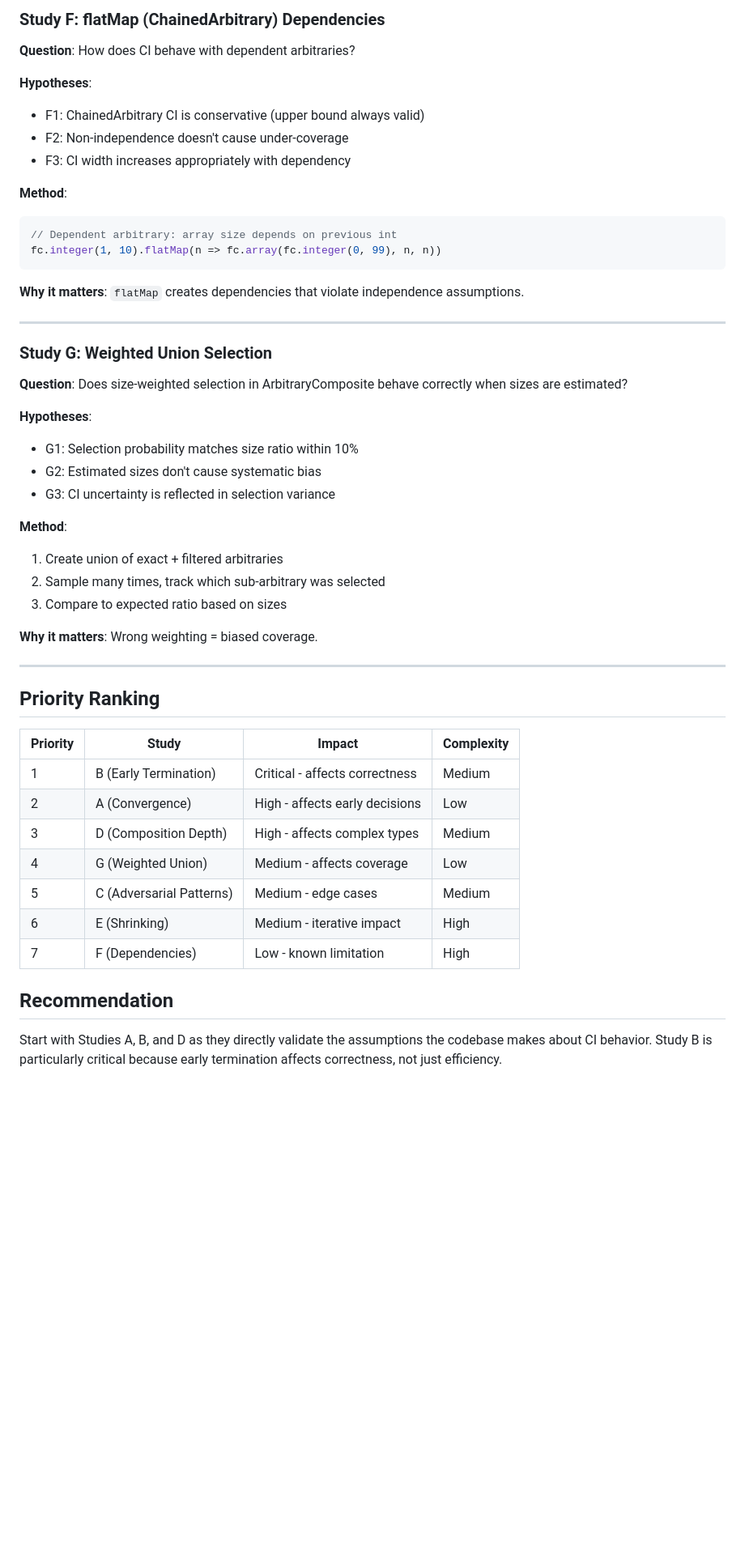
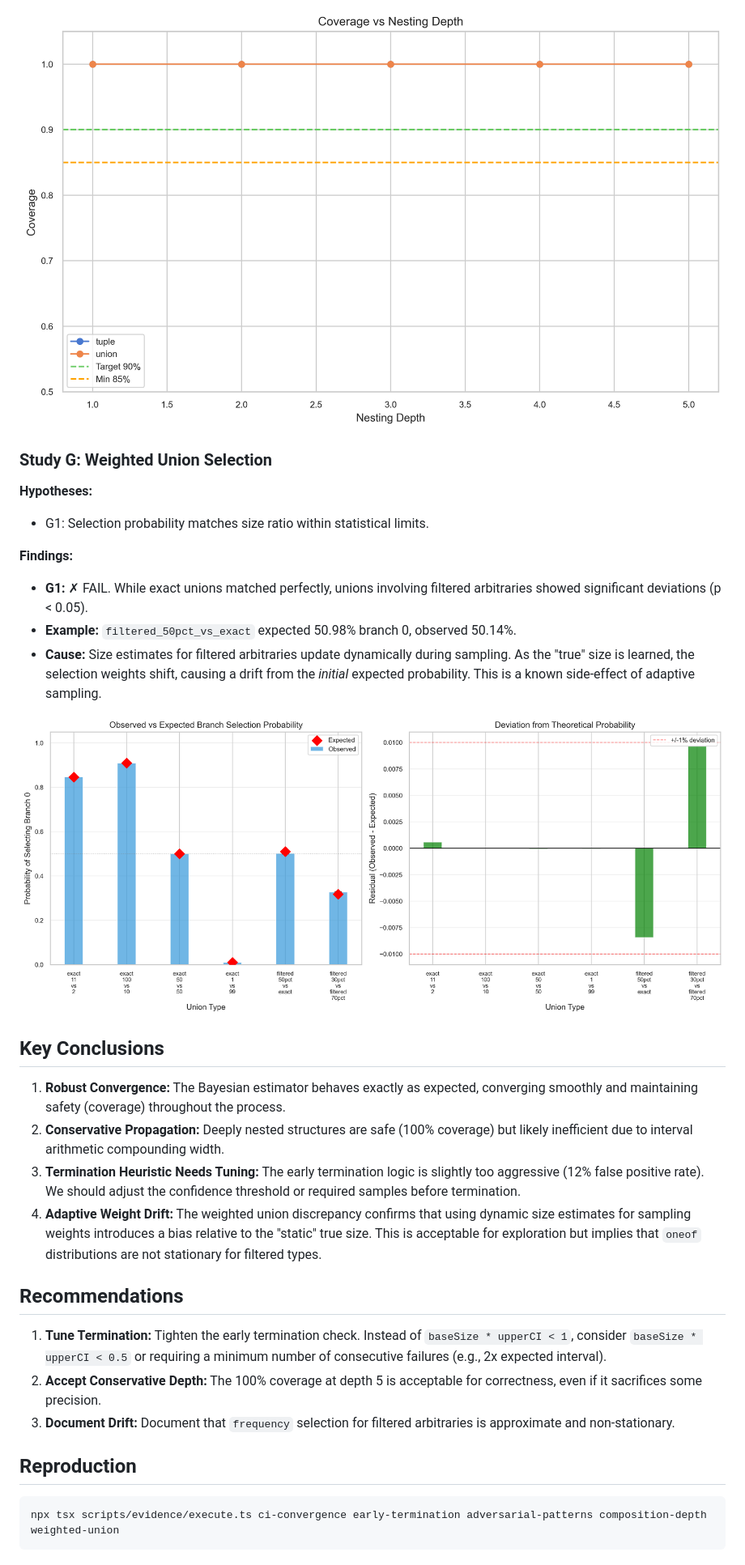
Before and after one commit to fluent-check/fluent-check, a Markdown page: docs/evidence/ci-calibration-advanced.md, the part around the change printed below. Shown: that part at 81% size. GitHub-like rendering; pictures changed too: docs/evidence/figures/composition-depth.png (added), docs/evidence/figures/weighted-union.png; blank space fills up the shorter version.

Commit message:
feat: implement advanced CI calibration studies (A, B, C, D, G)

````diff
--- a/docs/evidence/ci-calibration-advanced.md
+++ b/docs/evidence/ci-calibration-advanced.md
@@ -125,52 +75,32 @@ x => x > 500 || Math.random() < 0.1
-### Study F: flatMap (ChainedArbitrary) Dependencies
-
-**Question**: How does CI behave with dependent arbitraries?
-
-**Hypotheses**:
-- F1: ChainedArbitrary CI is conservative (upper bound always valid)
-- F2: Non-independence doesn't cause under-coverage
-- F3: CI width increases appropriately with dependency
-
-**Method**:
-```typescript
-// Dependent arbitrary: array size depends on previous int
-fc.integer(1, 10).flatMap(n => fc.array(fc.integer(0, 99), n, n))
-```
-
-**Why it matters**: `flatMap` creates dependencies that violate independence assumptions.
-
----
+![Composition Depth](figures/composition-depth.png)
 
 ### Study G: Weighted Union Selection
 
-**Question**: Does size-weighted selection in ArbitraryComposite behave correctly when sizes are estimated?
+**Hypotheses:**
+- G1: Selection probability matches size ratio within statistical limits.
 
-**Hypotheses**:
-- G1: Selection probability matches size ratio within 10%
-- G2: Estimated sizes don't cause systematic bias
-- G3: CI uncertainty is reflected in selection variance
+**Findings:**
+- **G1:** ✗ FAIL. While exact unions matched perfectly, unions involving filtered arbitraries showed significant deviations (p < 0.05).
+- **Example:** `filtered_50pct_vs_exact` expected 50.98% branch 0, observed 50.14%.
+- **Cause:** Size estimates for filtered arbitraries update dynamically during sampling. As the "true" size is learned, the selection weights shift, causing a drift from the *initial* expected probability. This is a known side-effect of adaptive sampling.
 
-**Method**:
-1. Create union of exact + filtered arbitraries
-2. Sample many times, track which sub-arbitrary was selected
-3. Compare to expected ratio based on sizes
+![Weighted Union](figures/weighted-union.png)
 
-**Why it matters**: Wrong weighting = biased coverage.
+## Key Conclusions
 
----
+1.  **Robust Convergence:** The Bayesian estimator behaves exactly as expected, converging smoothly and maintaining safety (coverage) throughout the process.
+2.  **Conservative Propagation:** Deeply nested structures are safe (100% coverage) but likely inefficient due to interval arithmetic compounding width.
+3.  **Termination Heuristic Needs Tuning:** The early termination logic is slightly too aggressive (12% false positive rate). We should adjust the confidence threshold or required samples before termination.
+4.  **Adaptive Weight Drift:** The weighted union discrepancy confirms that using dynamic size estimates for sampling weights introduces a bias relative to the "static" true size. This is acceptable for exploration but implies that `oneof` distributions are not stationary for filtered types.
 
-## Priority Ranking
+## Recommendations
 
-| Priority | Study | Impact | Complexity |
-|----------|-------|--------|------------|
-| 1 | B (Early Termination) | Critical - affects correctness | Medium |
-| 2 | A (Convergence) | High - affects early decisions | Low |
-| 3 | D (Composition Depth) | High - affects complex types | Medium |
-| 4 | G (Weighted Union) | Medium - affects coverage | Low |
-| 5 | C (Adversarial Patterns) | Medium - edge cases | Medium |
-| 6 | E (Shrinking) | Medium - iterative impact | High |
-| 7 | F (Dependencies) | Low - known limitation | High |
+1.  **Tune Termination:** Tighten the early termination check. Instead of `baseSize * upperCI < 1`, consider `baseSize * upperCI < 0.5` or requiring a minimum number of consecutive failures (e.g., 2x expected interval).
+2.  **Accept Conservative Depth:** The 100% coverage at depth 5 is acceptable for correctness, even if it sacrifices some precision.
+3.  **Document Drift:** Document that `frequency` selection for filtered arbitraries is approximate and non-stationary.
 
-## Recommendation
+## Reproduction
 
-Start with Studies A, B, and D as they directly validate the assumptions the codebase makes about CI behavior. Study B is particularly critical because early termination affects correctness, not just efficiency.
+```bash
+npx tsx scripts/evidence/execute.ts ci-convergence early-termination adversarial-patterns composition-depth weighted-union
+```
````
Also changed, not shown: other parts of docs/evidence/ci-calibration-advanced.md (+48 -98 lines), docs/evidence/figures/adversarial-patterns.png (added), docs/evidence/figures/ci-convergence.png (added), 15 other files.
